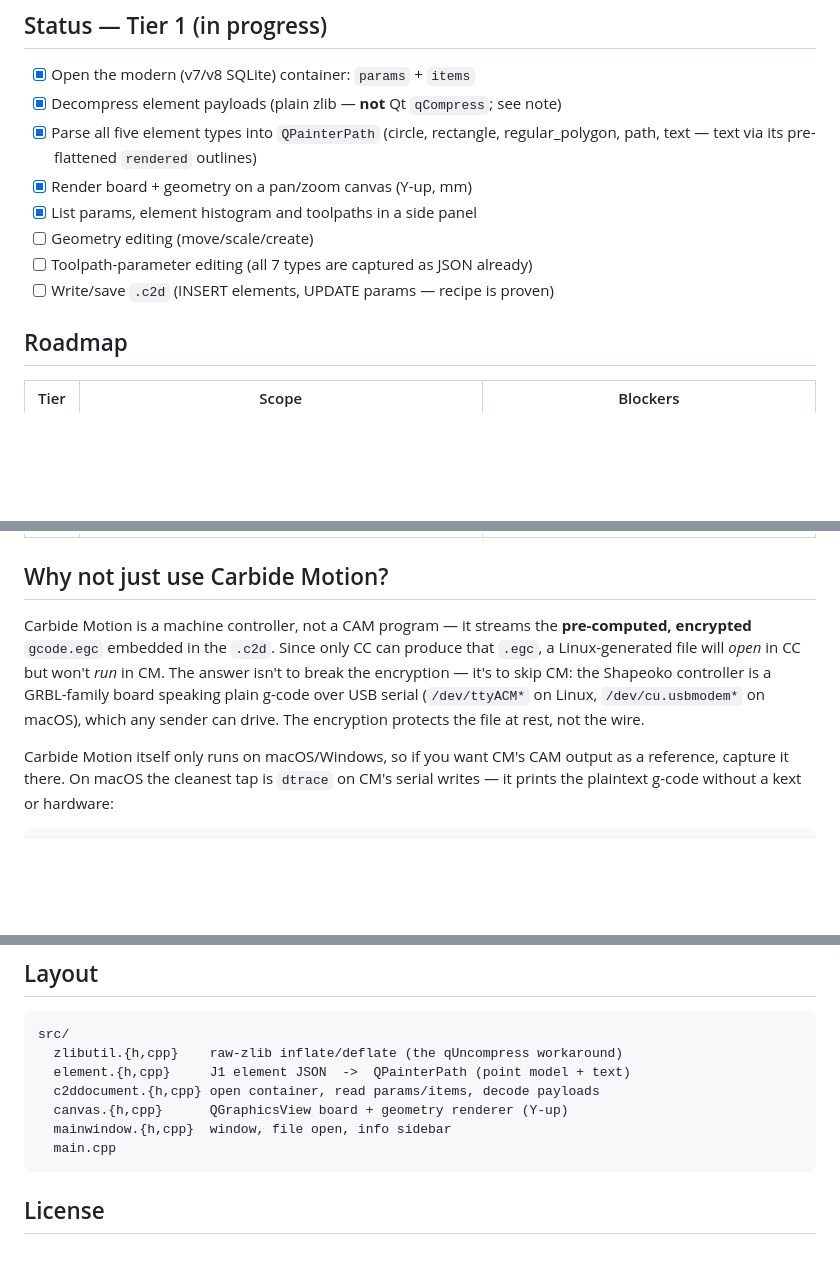
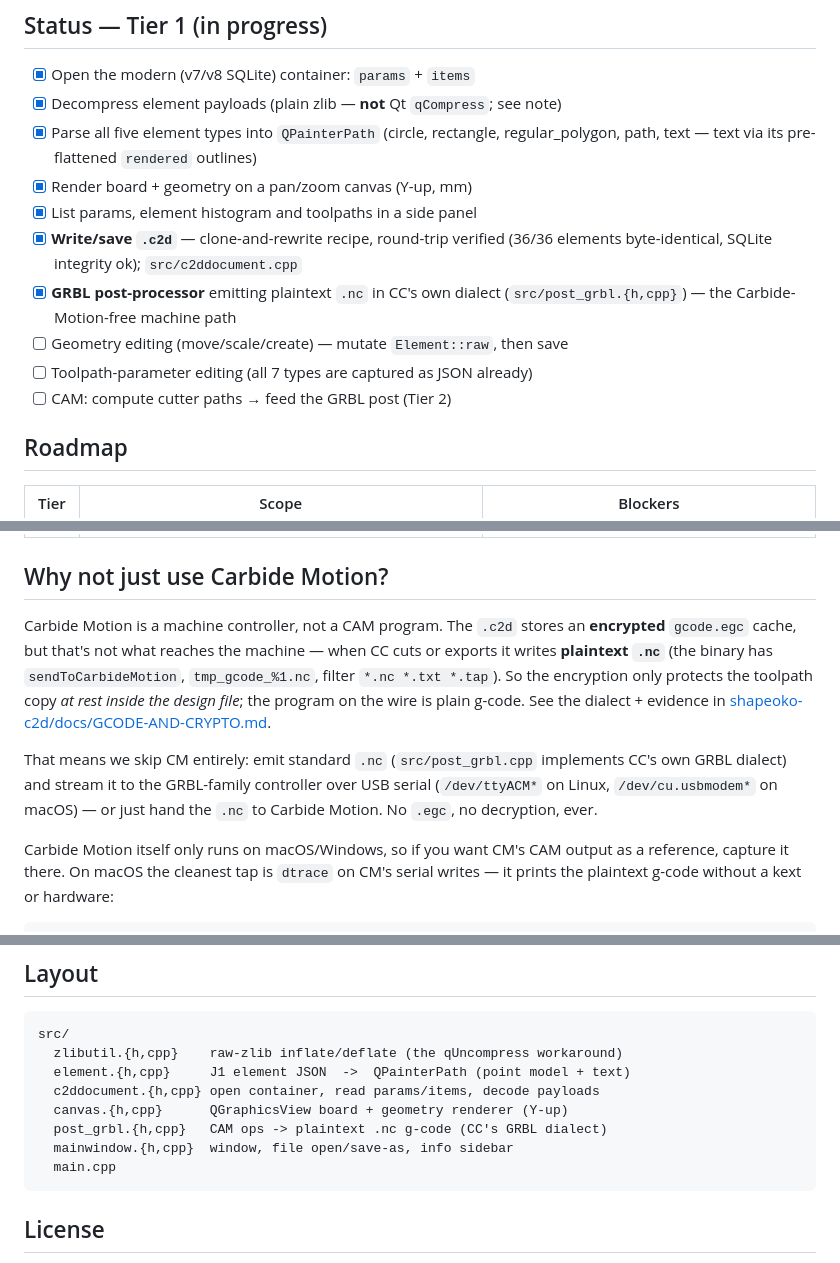
Before and after one commit to phobicdotno/phobiCCCP, a Markdown page: README.md, 3 parts joined by grey strips. Drawn GitHub-style; blank space fills up the shorter version.

Commit message:
Tier 1: c2d save (round-trip verified) + GRBL post-processor

````diff
--- a/README.md
+++ b/README.md
@@ -38,9 +38,13 @@ fidelity using the identical Qt calls CC uses.
       regular_polygon, path, text — text via its pre-flattened `rendered` outlines)
 - [x] Render board + geometry on a pan/zoom canvas (Y-up, mm)
 - [x] List params, element histogram and toolpaths in a side panel
-- [ ] Geometry editing (move/scale/create)
+- [x] **Write/save `.c2d`** — clone-and-rewrite recipe, round-trip verified
+      (36/36 elements byte-identical, SQLite integrity ok); `src/c2ddocument.cpp`
+- [x] **GRBL post-processor** emitting plaintext `.nc` in CC's own dialect
+      (`src/post_grbl.{h,cpp}`) — the Carbide-Motion-free machine path
+- [ ] Geometry editing (move/scale/create) — mutate `Element::raw`, then save
 - [ ] Toolpath-parameter editing (all 7 types are captured as JSON already)
-- [ ] Write/save `.c2d` (INSERT elements, UPDATE params — recipe is proven)
+- [ ] CAM: compute cutter paths → feed the GRBL post (Tier 2)
 
 ## Roadmap
 
@@ -52,13 +56,18 @@ fidelity using the identical Qt calls CC uses.
 
 ## Why not just use Carbide Motion?
 
-Carbide Motion is a machine controller, not a CAM program — it streams the
-**pre-computed, encrypted** `gcode.egc` embedded in the `.c2d`. Since only CC can
-produce that `.egc`, a Linux-generated file will *open* in CC but won't *run* in
-CM. The answer isn't to break the encryption — it's to skip CM: the Shapeoko
-controller is a GRBL-family board speaking plain g-code over USB serial
-(`/dev/ttyACM*` on Linux, `/dev/cu.usbmodem*` on macOS), which any sender can
-drive. The encryption protects the file at rest, not the wire.
+Carbide Motion is a machine controller, not a CAM program. The `.c2d` stores an
+**encrypted** `gcode.egc` cache, but that's not what reaches the machine — when
+CC cuts or exports it writes **plaintext `.nc`** (the binary has
+`sendToCarbideMotion`, `tmp_gcode_%1.nc`, filter `*.nc *.txt *.tap`). So the
+encryption only protects the toolpath copy *at rest inside the design file*; the
+program on the wire is plain g-code. See the dialect + evidence in
+[shapeoko-c2d/docs/GCODE-AND-CRYPTO.md](https://github.com/phobicdotno/shapeoko-c2d/blob/main/docs/GCODE-AND-CRYPTO.md).
+
+That means we skip CM entirely: emit standard `.nc` (`src/post_grbl.cpp`
+implements CC's own GRBL dialect) and stream it to the GRBL-family controller over
+USB serial (`/dev/ttyACM*` on Linux, `/dev/cu.usbmodem*` on macOS) — or just hand
+the `.nc` to Carbide Motion. No `.egc`, no decryption, ever.
 
 Carbide Motion itself only runs on macOS/Windows, so if you want CM's CAM output
 as a reference, capture it there. On macOS the cleanest tap is `dtrace` on CM's
@@ -100,7 +109,8 @@ src/
   element.{h,cpp}     J1 element JSON  ->  QPainterPath (point model + text)
   c2ddocument.{h,cpp} open container, read params/items, decode payloads
   canvas.{h,cpp}      QGraphicsView board + geometry renderer (Y-up)
-  mainwindow.{h,cpp}  window, file open, info sidebar
+  post_grbl.{h,cpp}   CAM ops -> plaintext .nc g-code (CC's GRBL dialect)
+  mainwindow.{h,cpp}  window, file open/save-as, info sidebar
   main.cpp
 ```
 
````
